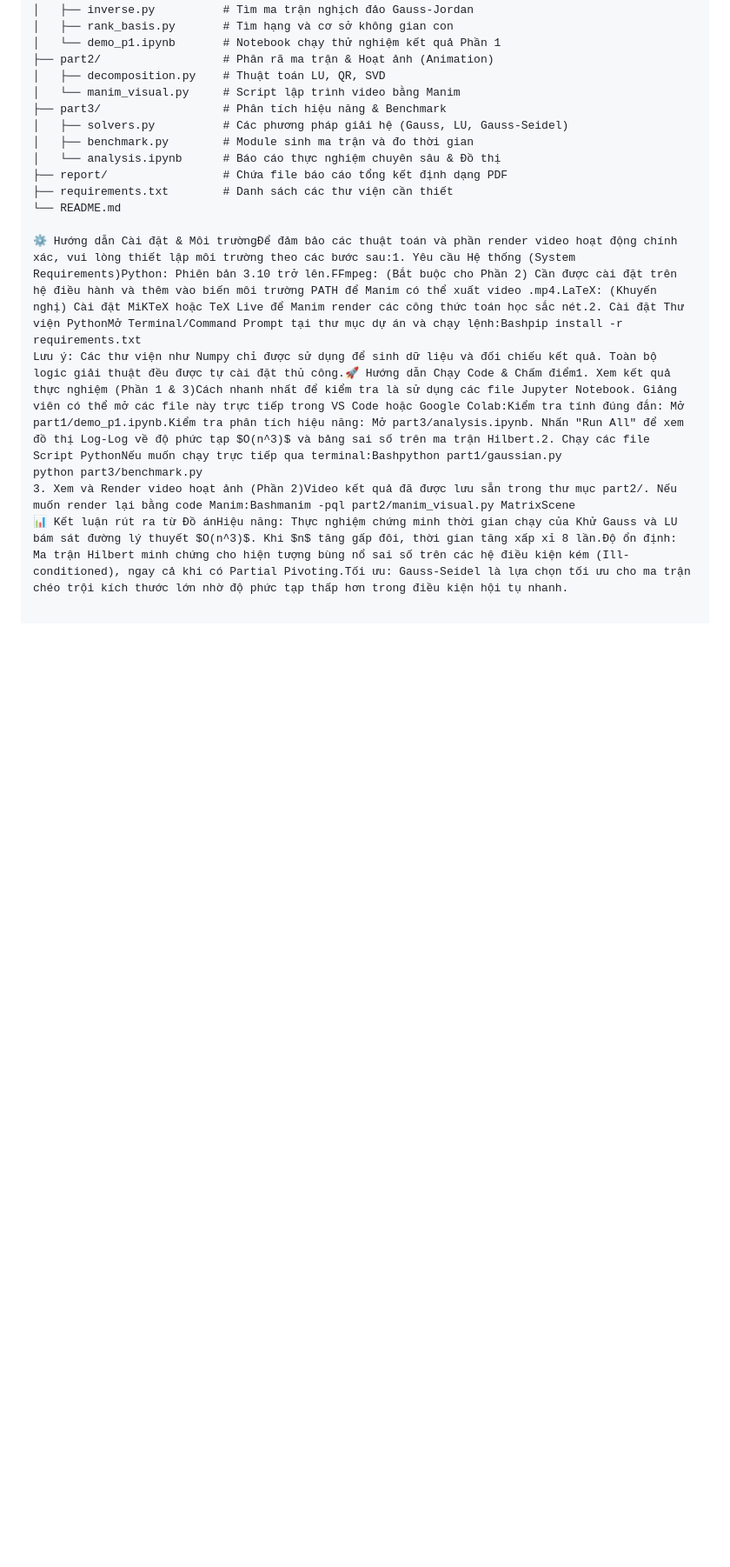
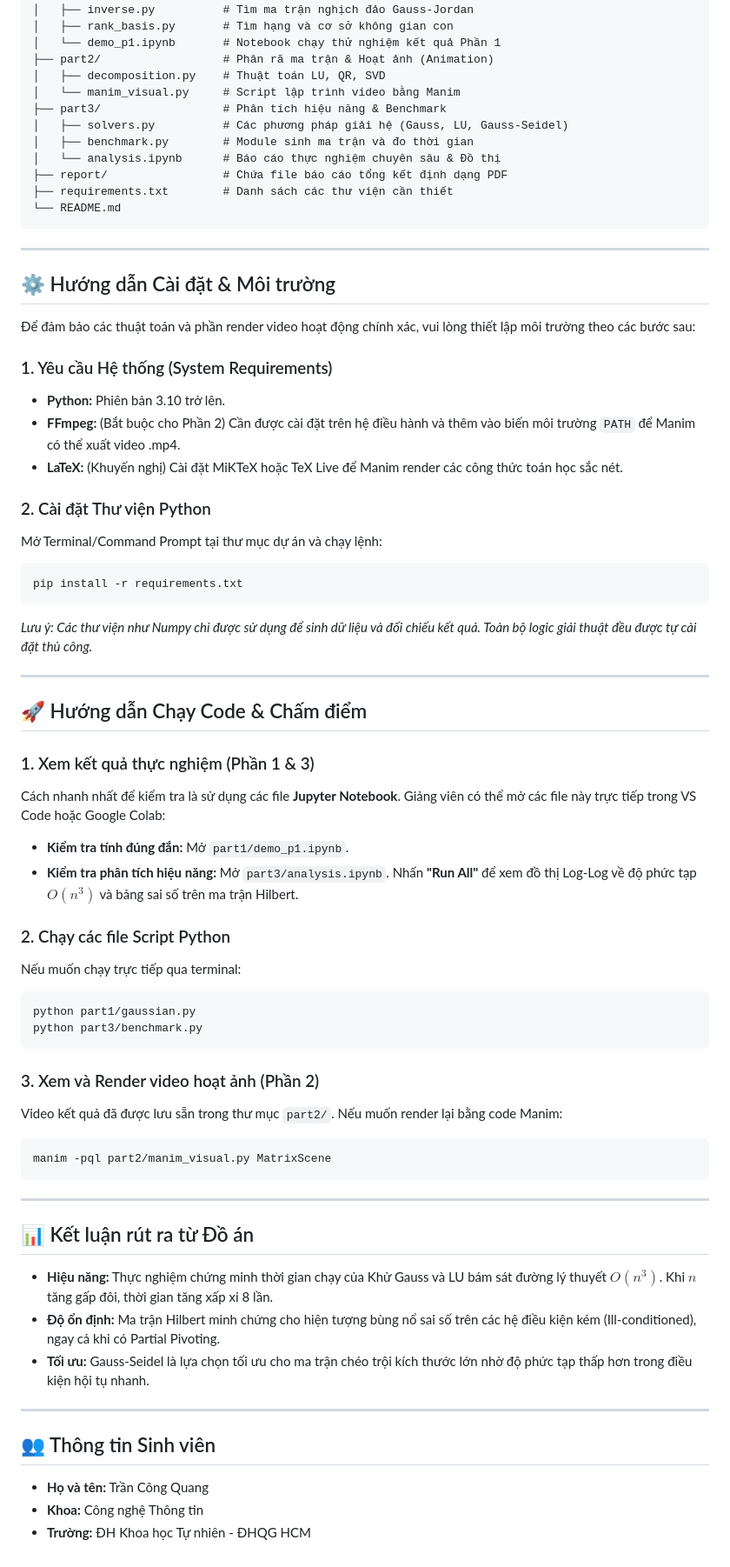
Before and after one commit to ChickenDev-cyber/Project1_TUDTK, a Markdown page: README.md, the part around one of its changes. Shown at 87% size. GitHub-like rendering; blank space fills up the shorter version.

Commit message:
[UDAPTE] readme

````diff
--- a/README.md
+++ b/README.md
@@ -38,9 +37,58 @@ Project1_TUDTK/
 ├── report/                 # Chứa file báo cáo tổng kết định dạng PDF
 ├── requirements.txt        # Danh sách các thư viện cần thiết
 └── README.md
+```
 
-⚙️ Hướng dẫn Cài đặt & Môi trườngĐể đảm bảo các thuật toán và phần render video hoạt động chính xác, vui lòng thiết lập môi trường theo các bước sau:1. Yêu cầu Hệ thống (System Requirements)Python: Phiên bản 3.10 trở lên.FFmpeg: (Bắt buộc cho Phần 2) Cần được cài đặt trên hệ điều hành và thêm vào biến môi trường PATH để Manim có thể xuất video .mp4.LaTeX: (Khuyến nghị) Cài đặt MiKTeX hoặc TeX Live để Manim render các công thức toán học sắc nét.2. Cài đặt Thư viện PythonMở Terminal/Command Prompt tại thư mục dự án và chạy lệnh:Bashpip install -r requirements.txt
-Lưu ý: Các thư viện như Numpy chỉ được sử dụng để sinh dữ liệu và đối chiếu kết quả. Toàn bộ logic giải thuật đều được tự cài đặt thủ công.🚀 Hướng dẫn Chạy Code & Chấm điểm1. Xem kết quả thực nghiệm (Phần 1 & 3)Cách nhanh nhất để kiểm tra là sử dụng các file Jupyter Notebook. Giảng viên có thể mở các file này trực tiếp trong VS Code hoặc Google Colab:Kiểm tra tính đúng đắn: Mở part1/demo_p1.ipynb.Kiểm tra phân tích hiệu năng: Mở part3/analysis.ipynb. Nhấn "Run All" để xem đồ thị Log-Log về độ phức tạp $O(n^3)$ và bảng sai số trên ma trận Hilbert.2. Chạy các file Script PythonNếu muốn chạy trực tiếp qua terminal:Bashpython part1/gaussian.py
+---
+
+## ⚙️ Hướng dẫn Cài đặt & Môi trường
+
+Để đảm bảo các thuật toán và phần render video hoạt động chính xác, vui lòng thiết lập môi trường theo các bước sau:
+
+### 1. Yêu cầu Hệ thống (System Requirements)
+* **Python:** Phiên bản 3.10 trở lên.
+* **FFmpeg:** (Bắt buộc cho Phần 2) Cần được cài đặt trên hệ điều hành và thêm vào biến môi trường `PATH` để Manim có thể xuất video .mp4.
+* **LaTeX:** (Khuyến nghị) Cài đặt MiKTeX hoặc TeX Live để Manim render các công thức toán học sắc nét.
+
+### 2. Cài đặt Thư viện Python
+Mở Terminal/Command Prompt tại thư mục dự án và chạy lệnh:
+```bash
+pip install -r requirements.txt
+```
+*Lưu ý: Các thư viện như Numpy chỉ được sử dụng để sinh dữ liệu và đối chiếu kết quả. Toàn bộ logic giải thuật đều được tự cài đặt thủ công.*
+
+---
+
+## 🚀 Hướng dẫn Chạy Code & Chấm điểm
+
+### 1. Xem kết quả thực nghiệm (Phần 1 & 3)
+Cách nhanh nhất để kiểm tra là sử dụng các file **Jupyter Notebook**. Giảng viên có thể mở các file này trực tiếp trong VS Code hoặc Google Colab:
+* **Kiểm tra tính đúng đắn:** Mở `part1/demo_p1.ipynb`.
+* **Kiểm tra phân tích hiệu năng:** Mở `part3/analysis.ipynb`. Nhấn **"Run All"** để xem đồ thị Log-Log về độ phức tạp $O(n^3)$ và bảng sai số trên ma trận Hilbert.
+
+### 2. Chạy các file Script Python
+Nếu muốn chạy trực tiếp qua terminal:
+```bash
+python part1/gaussian.py
 python part3/benchmark.py
-3. Xem và Render video hoạt ảnh (Phần 2)Video kết quả đã được lưu sẵn trong thư mục part2/. Nếu muốn render lại bằng code Manim:Bashmanim -pql part2/manim_visual.py MatrixScene
-📊 Kết luận rút ra từ Đồ ánHiệu năng: Thực nghiệm chứng minh thời gian chạy của Khử Gauss và LU bám sát đường lý thuyết $O(n^3)$. Khi $n$ tăng gấp đôi, thời gian tăng xấp xỉ 8 lần.Độ ổn định: Ma trận Hilbert minh chứng cho hiện tượng bùng nổ sai số trên các hệ điều kiện kém (Ill-conditioned), ngay cả khi có Partial Pivoting.Tối ưu: Gauss-Seidel là lựa chọn tối ưu cho ma trận chéo trội kích thước lớn nhờ độ phức tạp thấp hơn trong điều kiện hội tụ nhanh.
+```
+
+### 3. Xem và Render video hoạt ảnh (Phần 2)
+Video kết quả đã được lưu sẵn trong thư mục `part2/`. Nếu muốn render lại bằng code Manim:
+```bash
+manim -pql part2/manim_visual.py MatrixScene
+```
+
+---
+
+## 📊 Kết luận rút ra từ Đồ án
+* **Hiệu năng:** Thực nghiệm chứng minh thời gian chạy của Khử Gauss và LU bám sát đường lý thuyết $O(n^3)$. Khi $n$ tăng gấp đôi, thời gian tăng xấp xỉ 8 lần.
+* **Độ ổn định:** Ma trận Hilbert minh chứng cho hiện tượng bùng nổ sai số trên các hệ điều kiện kém (Ill-conditioned), ngay cả khi có Partial Pivoting.
+* **Tối ưu:** Gauss-Seidel là lựa chọn tối ưu cho ma trận chéo trội kích thước lớn nhờ độ phức tạp thấp hơn trong điều kiện hội tụ nhanh.
+
+---
+
+## 👥 Thông tin Sinh viên
+* **Họ và tên:** Trần Công Quang
+* **Khoa:** Công nghệ Thông tin
+* **Trường:** ĐH Khoa học Tự nhiên - ĐHQG HCM
````
Also changed, not shown: other parts of README.md (+2 -3 lines).
